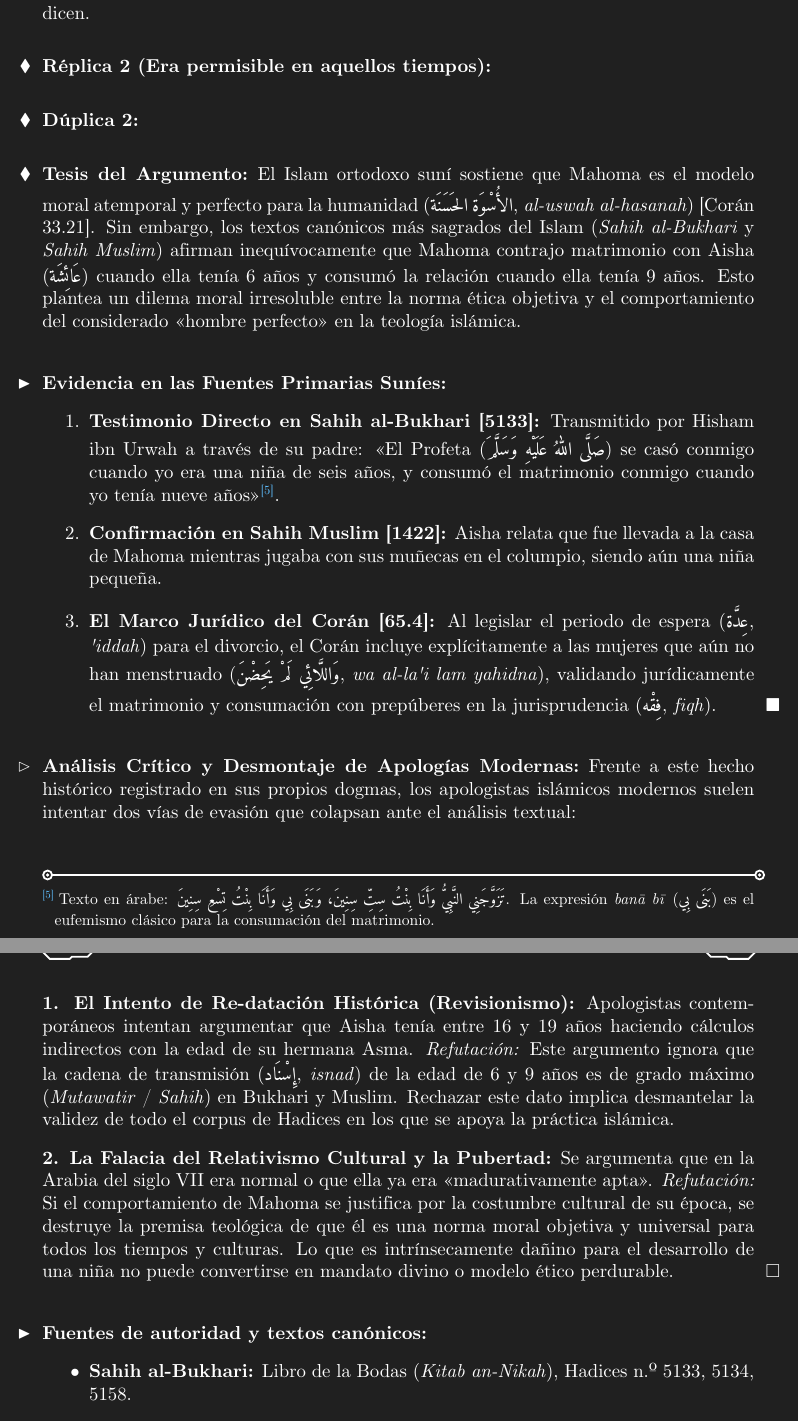
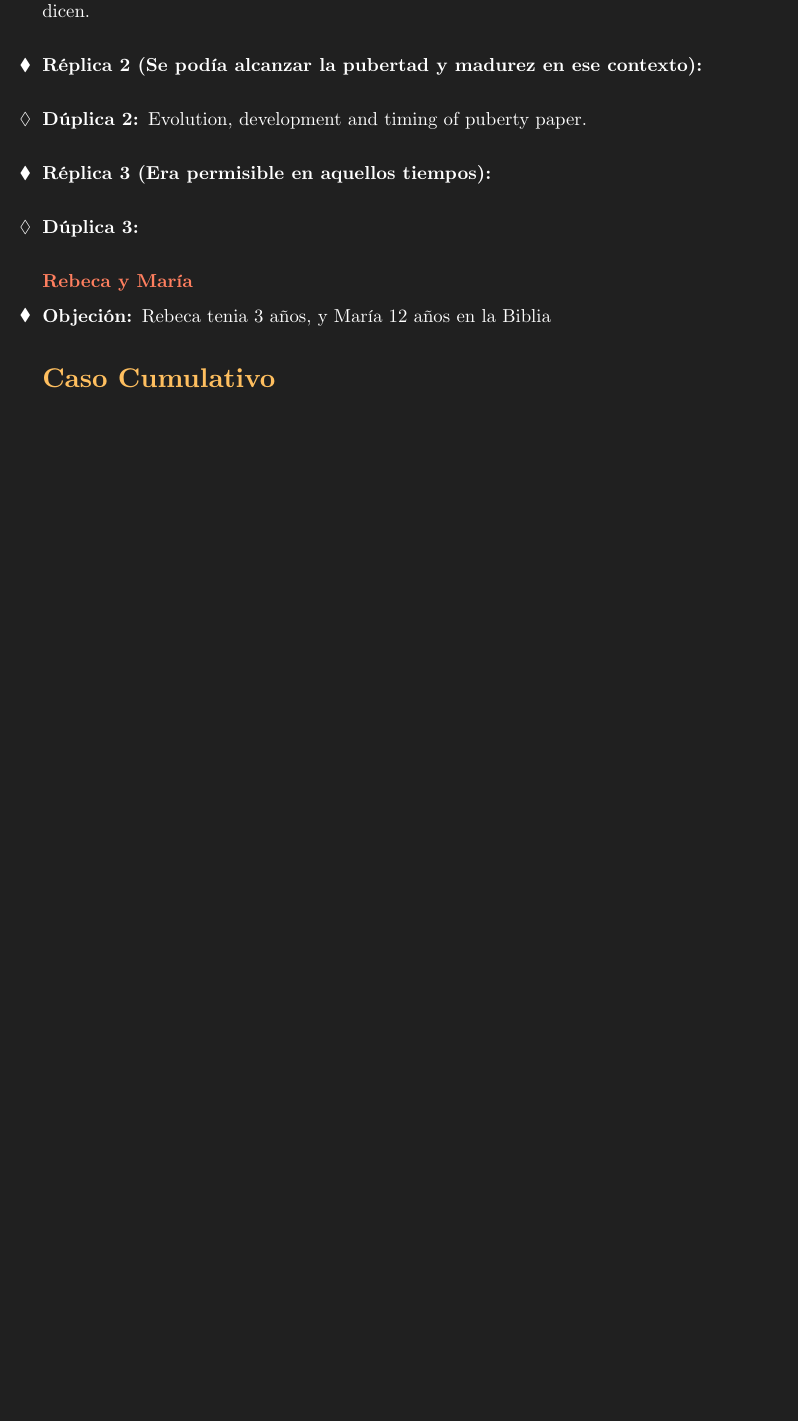
Before and after one commit to Phibik/Codex-Argumentorum-Catholicorum, a LaTeX document (Codex_Argumentorum_Catholicorum.tex): two parts of pages 15 and 16 of 23 before the commit and part of page 15 of 22 after it, the two joined at a grey line, cut so that both start at the same text, the shorter picture padded with empty space. The pictures show the PDF file Codex_Argumentorum_Catholicorum.pdf that the author committed with the source.

Commit message:
Add files via upload

```diff
--- a/Codex_Argumentorum_Catholicorum.tex
+++ b/Codex_Argumentorum_Catholicorum.tex
@@ -340,3 +343,6 @@
+	\begin{subminibloque}[Dúplica 2]
+		Corán 33.49, Iddah sólo para los matrimonios consumados, 4.127 habla de mujeres en general y luego tambien instancia huerfanas menores, indicando que en 65.4 se refiere a mujeres en general hasta que las instancia por su menstruación.
+	\end{subminibloque}
 
 
 	\subsubsection{Mahoma y Aisha}
@@ -353,42 +359,34 @@
 		\link{https://sunnah.com/bukhari:3818}{Sahih al-Bukhari 3818}, sabiendo que se casaron 4 años después de la muerte de Khadija, esto implica que era muy pequeña para conocerla. \link{https://sunnah.com/bukhari:6079}{Sahih al-Bukhari 6079}, Aisha nació después del Islam, por lo que era pequeña.
 
 		El relato de los 9 años aparecen en multiples hadices, descartar que todos se equivocaron implicaria que podrian estar equivocados tambien en los contenidos de los hadices que dicen.
-	\end{minibloque}
+	\end{subminibloque}
 
-	\begin{minibloque}[Réplica 2 (Era permisible en aquellos tiempos)]
+	\begin{minibloque}[Réplica 2 (Se podía alcanzar la pubertad y madurez en ese contexto)]
 
 	\end{minibloque}
 
-	\begin{minibloque}[Dúplica 2]
+	\begin{subminibloque}[Dúplica 2]
+		Evolution, development and timing of puberty paper.
+	\end{subminibloque}
 
+	\begin{minibloque}[Réplica 3 (Era permisible en aquellos tiempos)]
+
+	\end{minibloque}
+
+	\begin{subminibloque}[Dúplica 3]
+
+	\end{subminibloque}
+
+	%https://www.reddit.com/r/AcademicQuran/comments/1aiwzey/does_quran_654_advocate_child_mariage/?tl=es-es
+	%https://www.reddit.com/r/exmuslim/comments/18zwk4n/is_this_for_real/
+
+	\subsubsection{Rebeca y María}
+
+	\begin{minibloque}[Objeción]
+		Rebeca tenia 3 años, y María 12 años en la Biblia
 	\end{minibloque}
 
 
 
-	\begin{minibloque}[Tesis del Argumento]
-	El Islam ortodoxo suní sostiene que Mahoma es el modelo moral atemporal y perfecto para la humanidad (\textarabic{الأُسْوَة الحَسَنَة}, \textit{al-uswah al-hasanah}) [Corán 33.21]. Sin embargo, los textos canónicos más sagrados del Islam (\textit{Sahih al-Bukhari} y \textit{Sahih Muslim}) afirman inequívocamente que Mahoma contrajo matrimonio con Aisha (\textarabic{عَائِشَة}) cuando ella tenía 6 años y consumó la relación cuando ella tenía 9 años. Esto plantea un dilema moral irresoluble entre la norma ética objetiva y el comportamiento del considerado <<hombre perfecto>> en la teología islámica.
-	\end{minibloque}
 
-	\begin{bloque}[Evidencia en las Fuentes Primarias Suníes]
-		\leavevmode
-		\begin{enumerate}
-			\item \textbf{Testimonio Directo en Sahih al-Bukhari [5133]:} Transmitido por Hisham ibn Urwah a través de su padre:
-			<<El Profeta (\textarabic{صَلَّى اللّٰهُ عَلَيْهِ وَسَلَّمَ}) se casó conmigo cuando yo era una niña de seis años, y consumó el matrimonio conmigo cuando yo tenía nueve años>>\footnote{Texto en árabe: \textarabic{تَزَوَّجَنِي النَّبِيُّ وَأَنَا بِنْتُ سِتِّ سِنِينَ، وَبَنَى بِي وَأَنَا بِنْتُ تِسْعِ سِنِينَ}. La expresión \textit{banā bī} (\textarabic{بَنَى بِي}) es el eufemismo clásico para la consumación del matrimonio.}.
 
-			\item \textbf{Confirmación en Sahih Muslim [1422]:} Aisha relata que fue llevada a la casa de Mahoma mientras jugaba con sus muñecas en el columpio, siendo aún una niña pequeña.
-
-			\item \textbf{El Marco Jurídico del Corán [65.4]:} Al legislar el periodo de espera (\textarabic{عِدَّة}, \textit{'iddah}) para el divorcio, el Corán incluye explícitamente a las mujeres que aún no han menstruado (\textarabic{وَاللَّائِي لَمْ يَحِضْنَ}, \textit{wa al-la'i lam yahidna}), validando jurídicamente el matrimonio y consumación con prepúberes en la jurisprudencia (\textarabic{فِقْه}, \textit{fiqh}).
-		\end{enumerate}
-	\end{bloque}
-
-	\begin{subbloque}[Análisis Crítico y Desmontaje de Apologías Modernas]
-		Frente a este hecho histórico registrado en sus propios dogmas, los apologistas islámicos modernos suelen intentar dos vías de evasión que colapsan ante el análisis textual:
-
-		\textbf{1. El Intento de Re-datación Histórica (Revisionismo):} Apologistas contemporáneos intentan argumentar que Aisha tenía entre 16 y 19 años haciendo cálculos indirectos con la edad de su hermana Asma. \textit{Refutación:} Este argumento ignora que la cadena de transmisión (\textarabic{إِسْنَاد}, \textit{isnad}) de la edad de 6 y 9 años es de grado máximo (\textit{Mutawatir} / \textit{Sahih}) en Bukhari y Muslim. Rechazar este dato implica desmantelar la validez de todo el corpus de Hadices en los que se apoya la práctica islámica.
-
-		\textbf{2. La Falacia del Relativismo Cultural y la Pubertad:} Se argumenta que en la Arabia del siglo VII era normal o que ella ya era <<madurativamente apta>>. \textit{Refutación:} Si el comportamiento de Mahoma se justifica por la costumbre cultural de su época, se destruye la premisa teológica de que él es una norma moral objetiva y universal para todos los tiempos y culturas. Lo que es intrínsecamente dañino para el desarrollo de una niña no puede convertirse en mandato divino o modelo ético perdurable.
-	\end{subbloque}
-
-	\begin{bloque}[Fuentes de autoridad y textos canónicos]
-		\begin{itemize}
-			\item \textbf{Sahih al-Bukhari:} Libro de la Bodas (\textit{Kitab an-Nikah}), Hadices n.º 5133, 5134, 5158.
@@ -398,8 +393,4 @@
-		\end{itemize}
-	\end{bloque}
-
-	%https://www.reddit.com/r/exmuslim/comments/18zwk4n/is_this_for_real/
-
+	\sectionless{Caso Cumulativo}
 
 	Jesús habla desde la cuna (Sura 19:29-33)	Evangelio Árabe de la Infancia (Siglo V-VI).
 	Jesús da vida a pájaros de barro (Sura 3:49)	Evangelio del Pseudo-Tomás o de la Infancia (Siglo II).
```
Also changed, not shown: Codex_Argumentorum_Catholicorum.pdf, Codex_Argumentorum_Catholicorum.tex (23 more changed lines).
